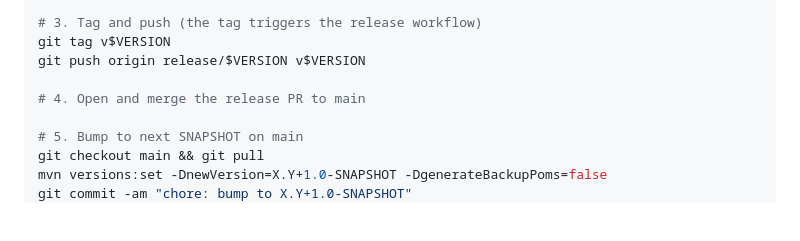
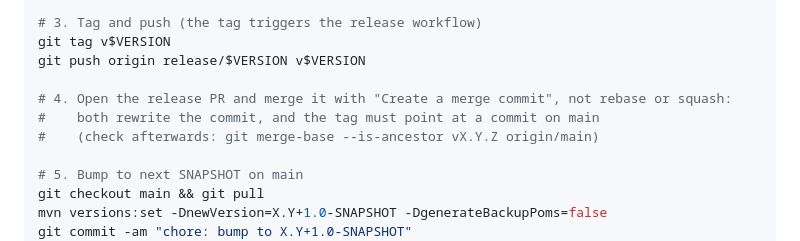
Before and after one commit to ionut-banu/scope-tracer, a Markdown page: CONTRIBUTING.md, the part around the change. GitHub-like rendering; blank space fills up the shorter version.

Commit message:
docs(contributing): merge the release PR with a merge commit so the tag is on main
GitHub's rebase merge rewrites commits even when it could fast-forward, so
the 0.3.0 tag (c10ab36) is not an ancestor of main (5189925, same tree).

Co-Authored-By: Claude Opus 5.5 <noreply@anthropic.com>

```diff
--- a/CONTRIBUTING.md
+++ b/CONTRIBUTING.md
@@ -130,7 +130,9 @@ git commit -am "release: $VERSION"
 git tag v$VERSION
 git push origin release/$VERSION v$VERSION
 
-# 4. Open and merge the release PR to main
+# 4. Open the release PR and merge it with "Create a merge commit", not rebase or squash:
+#    both rewrite the commit, and the tag must point at a commit on main
+#    (check afterwards: git merge-base --is-ancestor vX.Y.Z origin/main)
 
 # 5. Bump to next SNAPSHOT on main
 git checkout main && git pull
```
